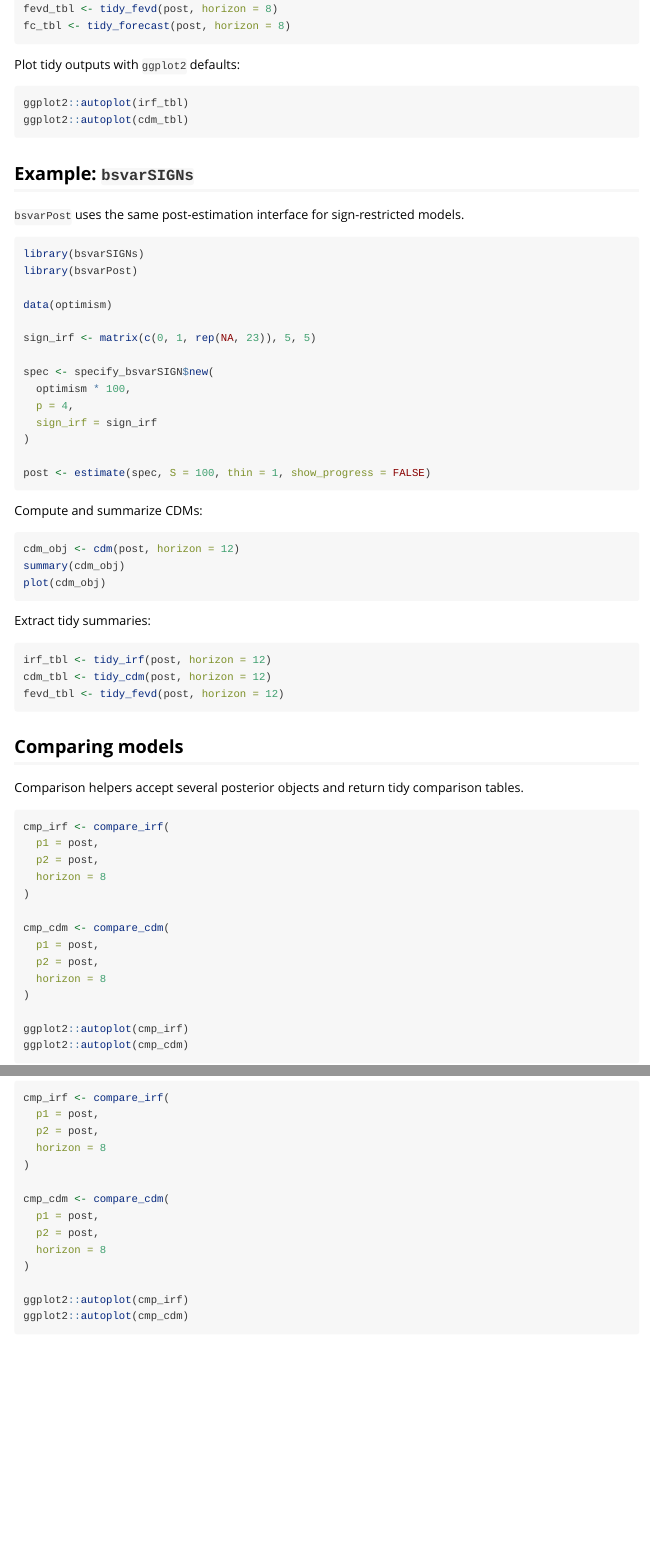
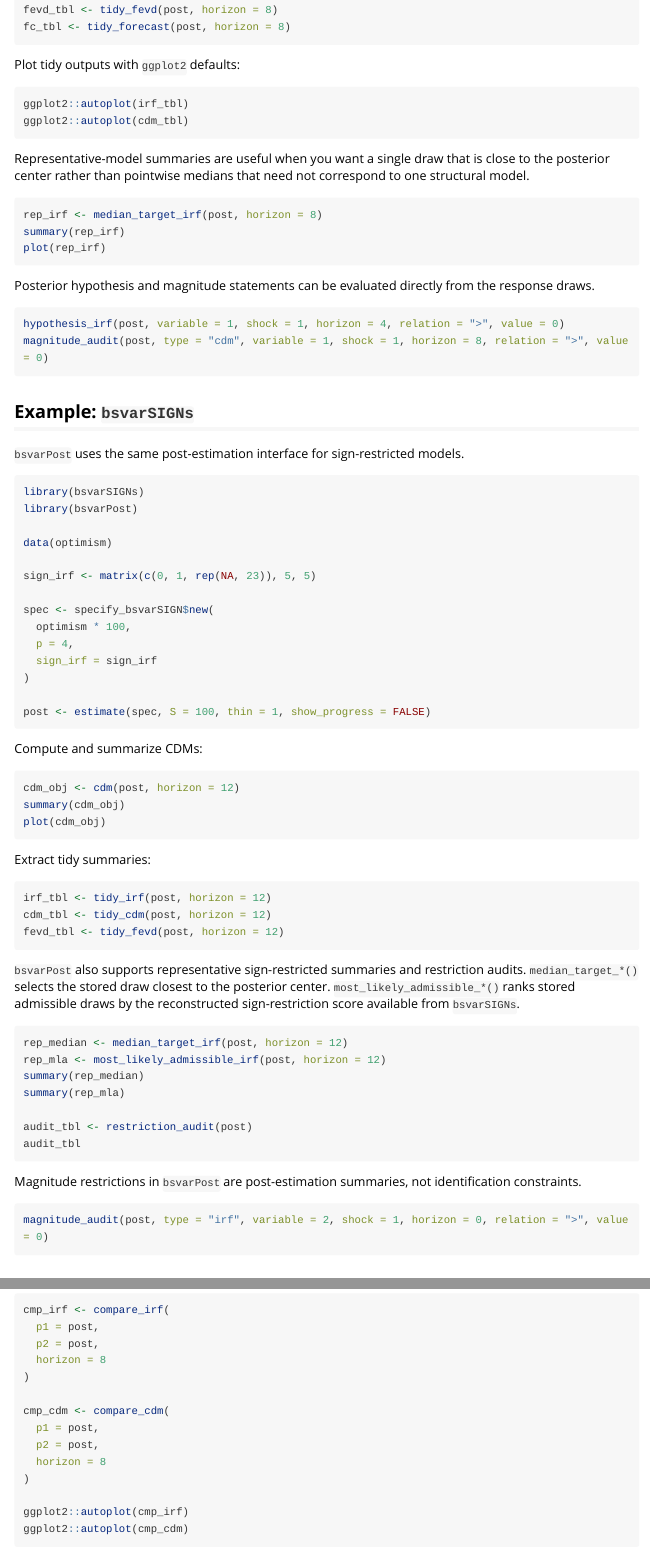
Before and after one commit to DavidZenz/bsvarPost, an R Markdown document (vignettes/bsvarPost.Rmd): the page in a window 1100 px wide, from 790 px down before the commit and from 810 px down after it, so that both start at the same text, and a second part further down, joined at a grey line. Rendered offline with R 4.5, knitr and Pandoc, with nearby package versions; long lines of code are wrapped.

Commit message:
Document v0.2 representative and audit workflow

````diff
--- a/vignettes/bsvarPost.Rmd
+++ b/vignettes/bsvarPost.Rmd
@@ -69,6 +70,24 @@
 ggplot2::autoplot(cdm_tbl)
 ```
 
+Representative-model summaries are useful when you want a single draw
+that is close to the posterior center rather than pointwise medians that need
+not correspond to one structural model.
+
+```{r}
+rep_irf <- median_target_irf(post, horizon = 8)
+summary(rep_irf)
+plot(rep_irf)
+```
+
+Posterior hypothesis and magnitude statements can be evaluated directly from the
+response draws.
+
+```{r}
+hypothesis_irf(post, variable = 1, shock = 1, horizon = 4, relation = ">", value = 0)
+magnitude_audit(post, type = "cdm", variable = 1, shock = 1, horizon = 8, relation = ">", value = 0)
+```
+
 ## Example: `bsvarSIGNs`
 
 `bsvarPost` uses the same post-estimation interface for sign-restricted models.
@@ -104,6 +123,28 @@
 irf_tbl <- tidy_irf(post, horizon = 12)
 cdm_tbl <- tidy_cdm(post, horizon = 12)
 fevd_tbl <- tidy_fevd(post, horizon = 12)
+```
+
+`bsvarPost` also supports representative sign-restricted summaries and
+restriction audits. `median_target_*()` selects the stored draw closest to the
+posterior center. `most_likely_admissible_*()` ranks stored admissible draws by
+the reconstructed sign-restriction score available from `bsvarSIGNs`.
+
+```{r}
+rep_median <- median_target_irf(post, horizon = 12)
+rep_mla <- most_likely_admissible_irf(post, horizon = 12)
+summary(rep_median)
+summary(rep_mla)
+
+audit_tbl <- restriction_audit(post)
+audit_tbl
+```
+
+Magnitude restrictions in `bsvarPost` are post-estimation summaries, not
+identification constraints.
+
+```{r}
+magnitude_audit(post, type = "irf", variable = 2, shock = 1, horizon = 0, relation = ">", value = 0)
 ```
 
 ## Comparing models
````
Also changed, not shown: NEWS.md (+11 -0 lines), README.md, vignettes/bsvarPost.Rmd (1 more changed lines), 1 other file.
